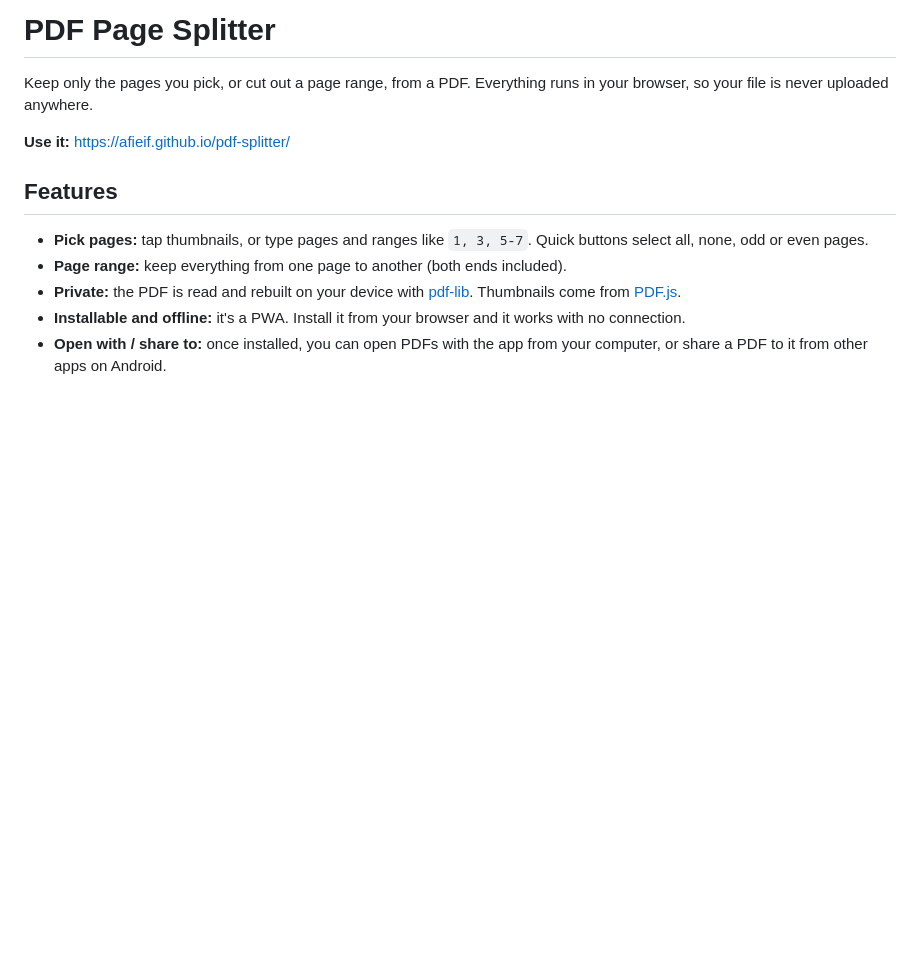
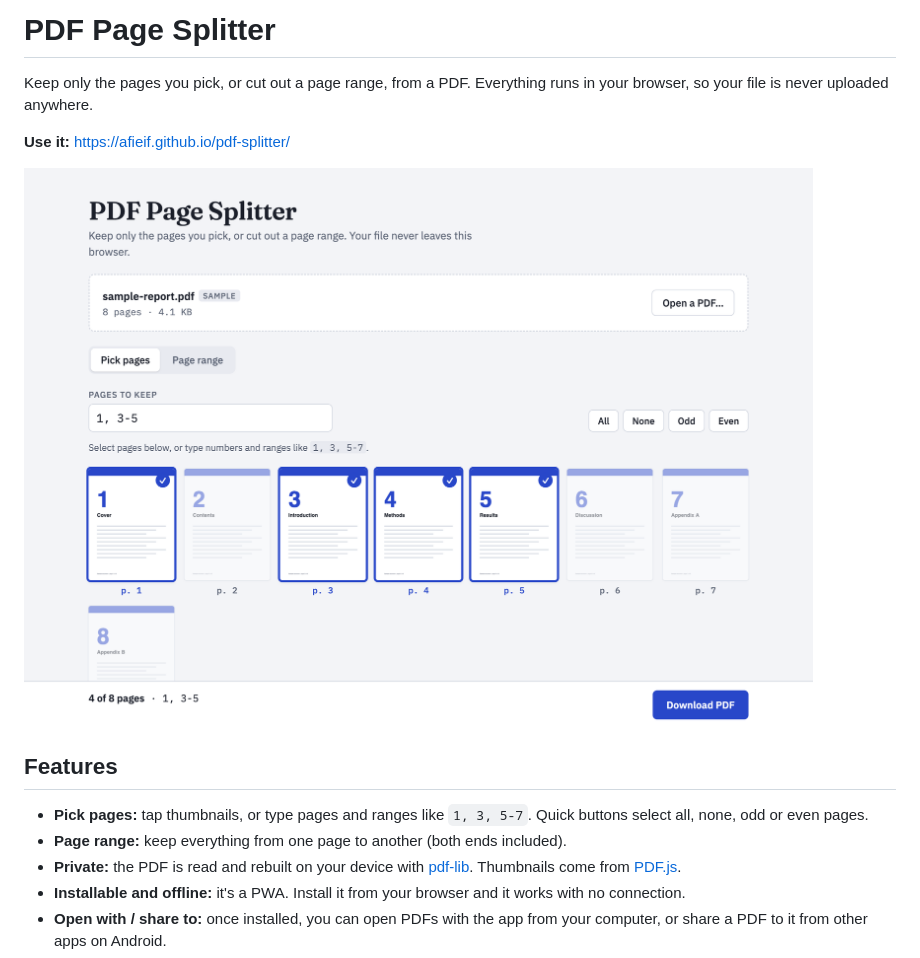
Before and after one commit to afieif/pdf-splitter, a Markdown page: README.md, the part around the change. Drawn GitHub-style; pictures changed too: docs/screenshot.png (added); blank space fills up the shorter version.

Commit message:
Add screenshot to README; fix both mode panels showing at once
.controls' display: flex overrode the hidden attribute on the inactive panel.

Co-Authored-By: Claude Opus 5.5 <noreply@anthropic.com>

```diff
--- a/README.md
+++ b/README.md
@@ -3,6 +3,8 @@
 Keep only the pages you pick, or cut out a page range, from a PDF. Everything runs in your browser, so your file is never uploaded anywhere.
 
 **Use it:** https://afieif.github.io/pdf-splitter/
+
+![PDF Page Splitter with pages 1 and 3-5 selected](docs/screenshot.png)
 
 ## Features
 
```
Also changed, not shown: 1 other file.
